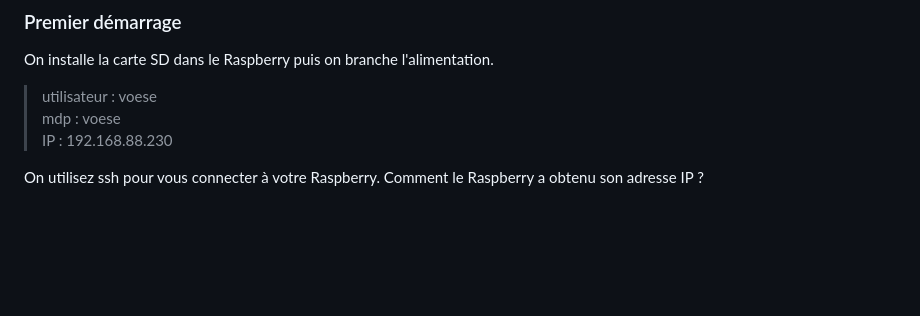
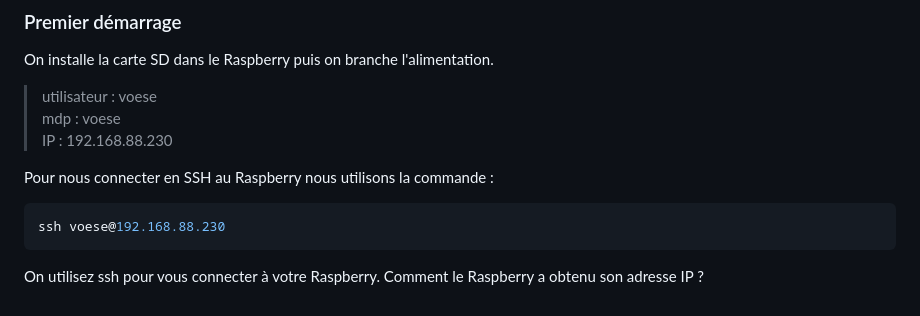
Before and after one commit to OliverBELLIARD/capteurs_reseau_VO, a Markdown page: README.md, the part around the change. Drawn GitHub-style; blank space fills up the shorter version.

````diff
--- a/README.md
+++ b/README.md
@@ -247,4 +247,9 @@ On installe la carte SD dans le Raspberry puis on branche l'alimentation.
 > mdp : voese
 > IP : 192.168.88.230
 
+Pour nous connecter en SSH au Raspberry nous utilisons la commande :
+```bash
+ssh voese@192.168.88.230
+```
+
 On utilisez ssh pour vous connecter à votre Raspberry. Comment le Raspberry a obtenu son adresse IP ?
````
